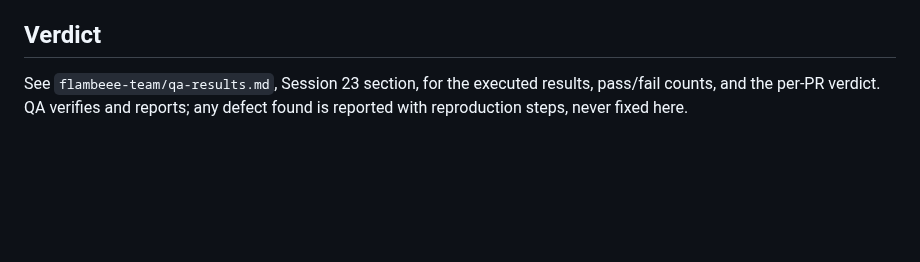
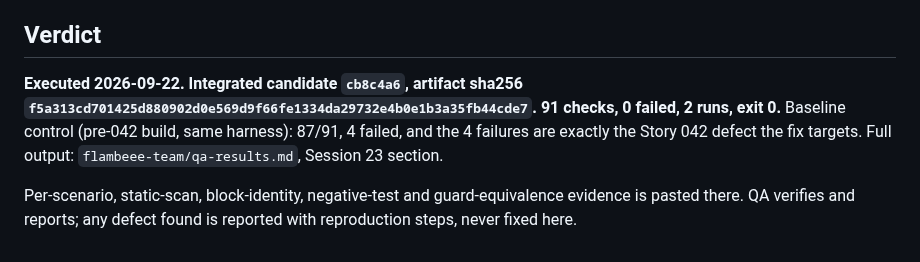
Before and after one commit to jakepi-bot/flambeee, a Markdown page: docs/test-plans/042-cinder-welcomeback-streak-and-once-per-gap.md, the part around the change. Rendered like a GitHub page; blank space fills up the shorter version.

Commit message:
QA: record executed session 23 results in stories 042 and 043 test plans
Story 042: 91 checks, 0 failed, 2 runs, exit 0 against the integrated
candidate cb8c4a6. Baseline control 87/91 with exactly the four target
defect checks failing. Story 043: run 1 exit 0 green, run 2 pending.

```diff
--- a/docs/test-plans/042-cinder-welcomeback-streak-and-once-per-gap.md
+++ b/docs/test-plans/042-cinder-welcomeback-streak-and-once-per-gap.md
@@ -149,4 +149,6 @@ The regression scenarios (S12 Story 033 preview, S13 Story 035 quest log and str
 
 ## Verdict
 
-See `flambeee-team/qa-results.md`, Session 23 section, for the executed results, pass/fail counts, and the per-PR verdict. QA verifies and reports; any defect found is reported with reproduction steps, never fixed here.
+**Executed 2026-09-22. Integrated candidate `cb8c4a6`, artifact sha256 `f5a313cd701425d880902d0e569d9f66fe1334da29732e4b0e1b3a35fb44cde7`. 91 checks, 0 failed, 2 runs, exit 0.** Baseline control (pre-042 build, same harness): 87/91, 4 failed, and the 4 failures are exactly the Story 042 defect the fix targets. Full output: `flambeee-team/qa-results.md`, Session 23 section.
+
+Per-scenario, static-scan, block-identity, negative-test and guard-equivalence evidence is pasted there. QA verifies and reports; any defect found is reported with reproduction steps, never fixed here.
```
Also changed, not shown: docs/test-plans/043-website-currency-pre-post-release-verification.md (+1 -1 lines).
